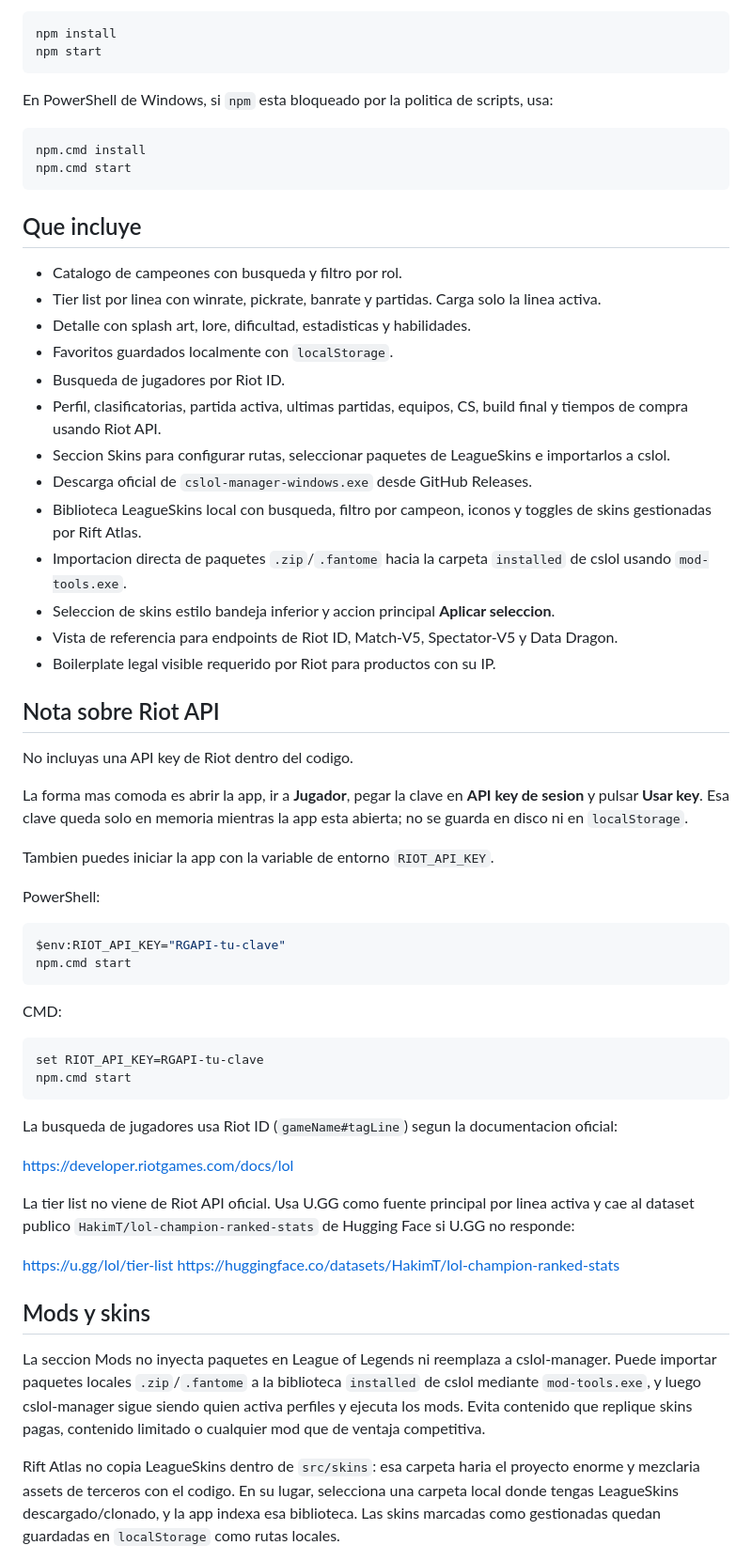
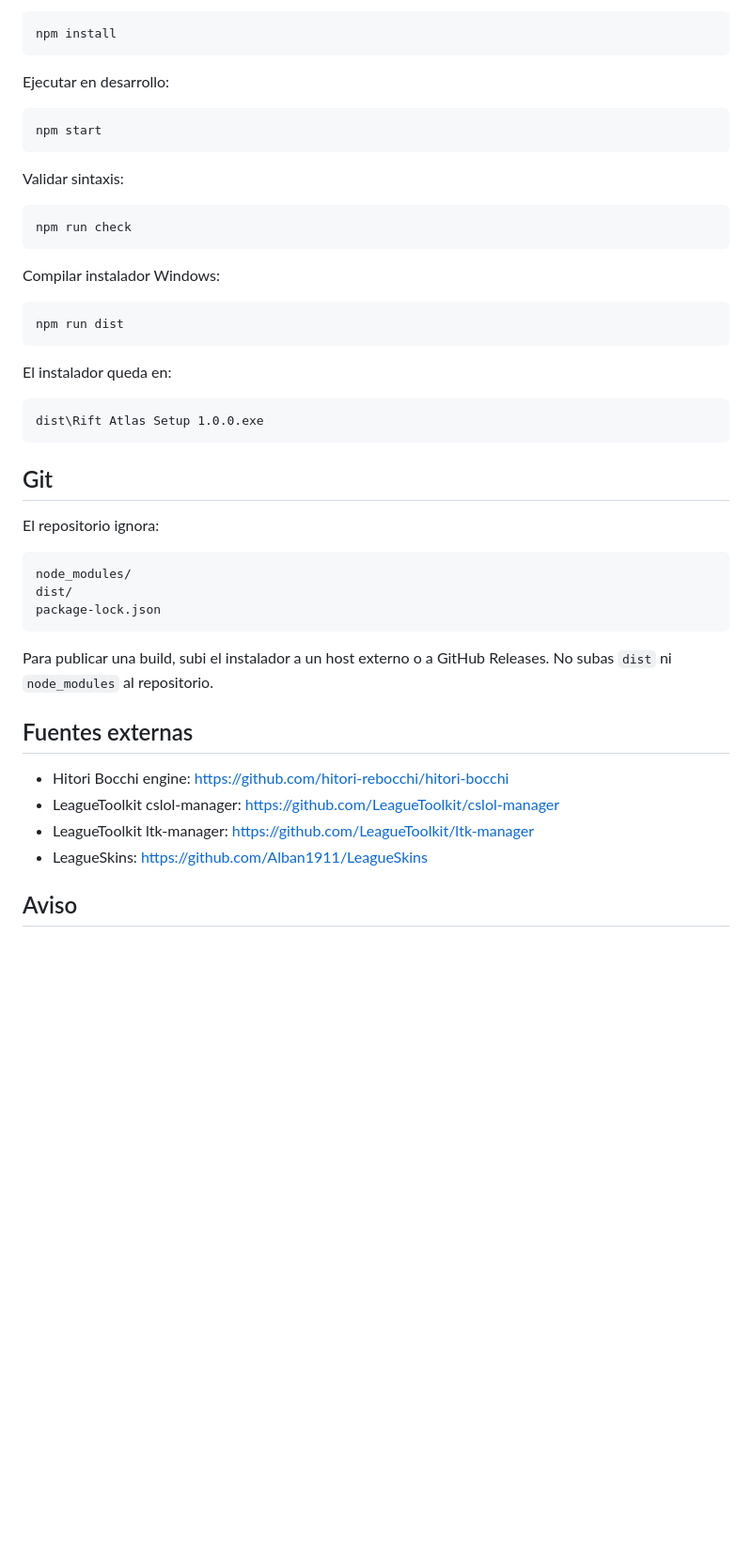
Before and after one commit to BEF172/Rift, a Markdown page: README.md, the part around one of its changes. Shown at 94% size. Drawn GitHub-style; blank space fills up the shorter version.

Commit message:
Update README for current Rift Atlas

````diff
--- a/README.md
+++ b/README.md
@@ -6,66 +75,50 @@ Aplicacion de escritorio con Electron para explorar campeones de League of Legen
 
 ```bash
 npm install
+```
+
+Ejecutar en desarrollo:
+
+```bash
 npm start
 ```
 
-En PowerShell de Windows, si `npm` esta bloqueado por la politica de scripts, usa:
+Validar sintaxis:
 
 ```bash
-npm.cmd install
-npm.cmd start
+npm run check
 ```
 
-## Que incluye
+Compilar instalador Windows:
 
-- Catalogo de campeones con busqueda y filtro por rol.
-- Tier list por linea con winrate, pickrate, banrate y partidas. Carga solo la linea activa.
-- Detalle con splash art, lore, dificultad, estadisticas y habilidades.
-- Favoritos guardados localmente con `localStorage`.
-- Busqueda de jugadores por Riot ID.
-- Perfil, clasificatorias, partida activa, ultimas partidas, equipos, CS, build final y tiempos de compra usando Riot API.
-- Seccion Skins para configurar rutas, seleccionar paquetes de LeagueSkins e importarlos a cslol.
-- Descarga oficial de `cslol-manager-windows.exe` desde GitHub Releases.
-- Biblioteca LeagueSkins local con busqueda, filtro por campeon, iconos y toggles de skins gestionadas por Rift Atlas.
-- Importacion directa de paquetes `.zip`/`.fantome` hacia la carpeta `installed` de cslol usando `mod-tools.exe`.
-- Seleccion de skins estilo bandeja inferior y accion principal **Aplicar seleccion**.
-- Vista de referencia para endpoints de Riot ID, Match-V5, Spectator-V5 y Data Dragon.
-- Boilerplate legal visible requerido por Riot para productos con su IP.
-
-## Nota sobre Riot API
-
-No incluyas una API key de Riot dentro del codigo.
-
-La forma mas comoda es abrir la app, ir a **Jugador**, pegar la clave en **API key de sesion** y pulsar **Usar key**. Esa clave queda solo en memoria mientras la app esta abierta; no se guarda en disco ni en `localStorage`.
-
-Tambien puedes iniciar la app con la variable de entorno `RIOT_API_KEY`.
-
-PowerShell:
-
-```powershell
-$env:RIOT_API_KEY="RGAPI-tu-clave"
-npm.cmd start
+```bash
+npm run dist
 ```
 
-CMD:
+El instalador queda en:
 
-```bat
-set RIOT_API_KEY=RGAPI-tu-clave
-npm.cmd start
+```text
+dist\Rift Atlas Setup 1.0.0.exe
 ```
 
-La busqueda de jugadores usa Riot ID (`gameName#tagLine`) segun la documentacion oficial:
+## Git
 
-https://developer.riotgames.com/docs/lol
+El repositorio ignora:
 
-La tier list no viene de Riot API oficial. Usa U.GG como fuente principal por linea activa y cae al dataset publico `HakimT/lol-champion-ranked-stats` de Hugging Face si U.GG no responde:
+```text
+node_modules/
+dist/
+package-lock.json
+```
 
-https://u.gg/lol/tier-list
-https://huggingface.co/datasets/HakimT/lol-champion-ranked-stats
+Para publicar una build, subi el instalador a un host externo o a GitHub Releases. No subas `dist` ni `node_modules` al repositorio.
 
-## Mods y skins
+## Fuentes externas
 
-La seccion Mods no inyecta paquetes en League of Legends ni reemplaza a cslol-manager. Puede importar paquetes locales `.zip`/`.fantome` a la biblioteca `installed` de cslol mediante `mod-tools.exe`, y luego cslol-manager sigue siendo quien activa perfiles y ejecuta los mods. Evita contenido que replique skins pagas, contenido limitado o cualquier mod que de ventaja competitiva.
+- Hitori Bocchi engine: https://github.com/hitori-rebocchi/hitori-bocchi
+- LeagueToolkit cslol-manager: https://github.com/LeagueToolkit/cslol-manager
+- LeagueToolkit ltk-manager: https://github.com/LeagueToolkit/ltk-manager
+- LeagueSkins: https://github.com/Alban1911/LeagueSkins
 
-Rift Atlas no copia LeagueSkins dentro de `src/skins`: esa carpeta haria el proyecto enorme y mezclaria assets de terceros con el codigo. En su lugar, selecciona una carpeta local donde tengas LeagueSkins descargado/clonado, y la app indexa esa biblioteca. Las skins marcadas como gestionadas quedan guardadas en `localStorage` como rutas locales.
+## Aviso
 
````
Also changed, not shown: other parts of README.md (+72 -16 lines).
